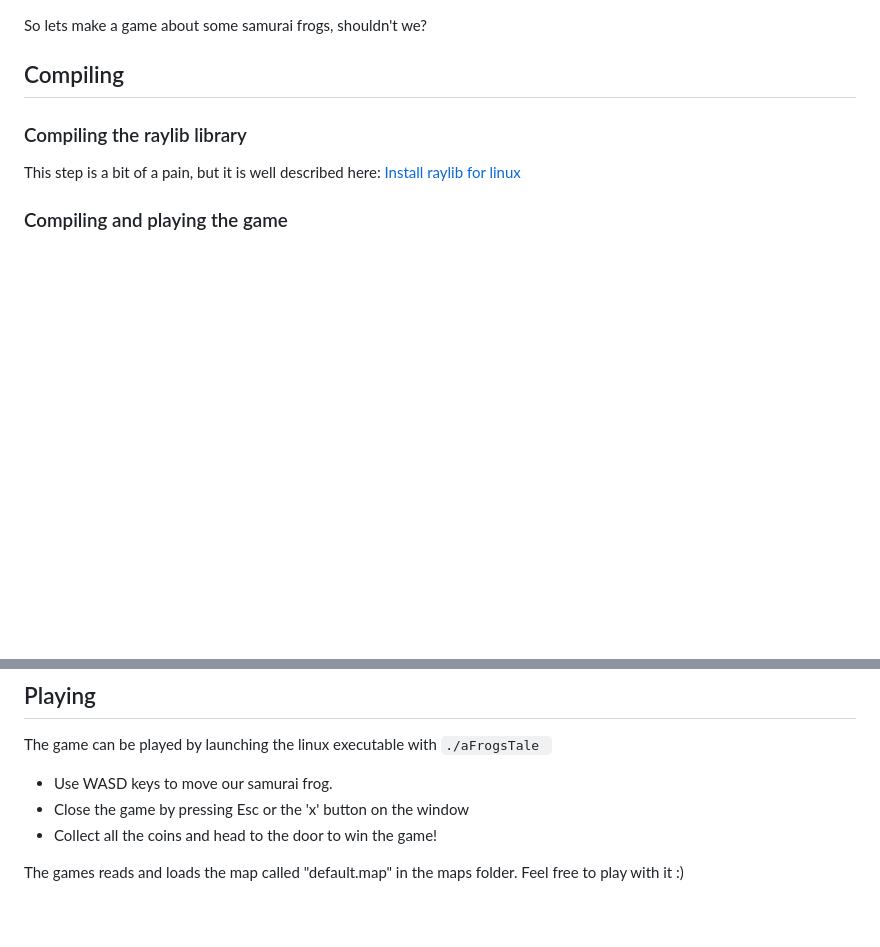
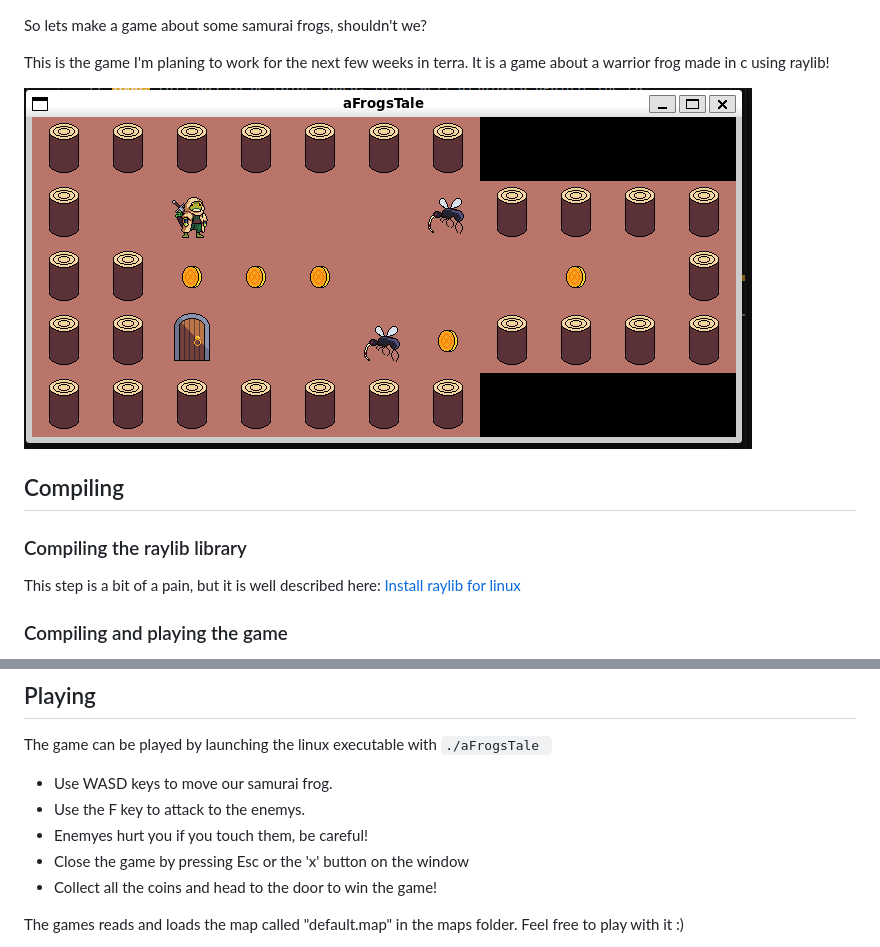
Before and after one commit to andresitoWeboFrito/aFrogsTale, a Markdown page: README.md, 2 parts joined by grey strips. Drawn GitHub-style; pictures changed too: readme_imgs/AFrogsTaleWeek2.png (added); blank space fills up the shorter version.

````diff
--- a/README.md
+++ b/README.md
@@ -1,4 +1,8 @@
 So lets make a game about some samurai frogs, shouldn't we?
+
+This is the game I'm planing to work for the next few weeks in terra. It is a game about a warrior frog made in c using raylib!
+
+![aFrogsTaleWeek2](readme_imgs/AFrogsTaleWeek2.png)
 
 ## Compiling
 ### Compiling the raylib library
@@ -17,6 +21,8 @@ The following commands are available:
 ## Playing
 The game can be played by launching the linux executable with ```./aFrogsTale ```
 - Use WASD keys to move our samurai frog.
+- Use the F key to attack to the enemys.
+- Enemyes hurt you if you touch them, be careful!
 - Close the game by pressing Esc or the 'x' button on the window
 - Collect all the coins and head to the door to win the game!
 
````
